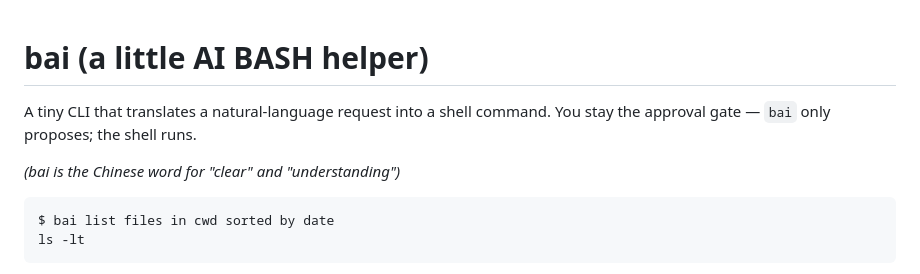
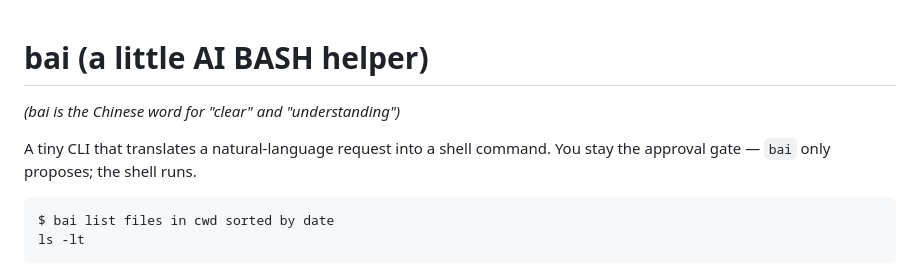
Before and after one commit to trans/bai, a Markdown page: README.md, the part around the change. Rendered like a GitHub page.

Commit message:
Adjust README title (again).

````diff
--- a/README.md
+++ b/README.md
@@ -1,9 +1,9 @@
 # bai (a little AI BASH helper)
+
+*(bai is the Chinese word for "clear" and "understanding")*
 
 A tiny CLI that translates a natural-language request into a shell command.
 You stay the approval gate — `bai` only proposes; the shell runs.
-
-*(bai is the Chinese word for "clear" and "understanding")*
 
 ```
 $ bai list files in cwd sorted by date
````
